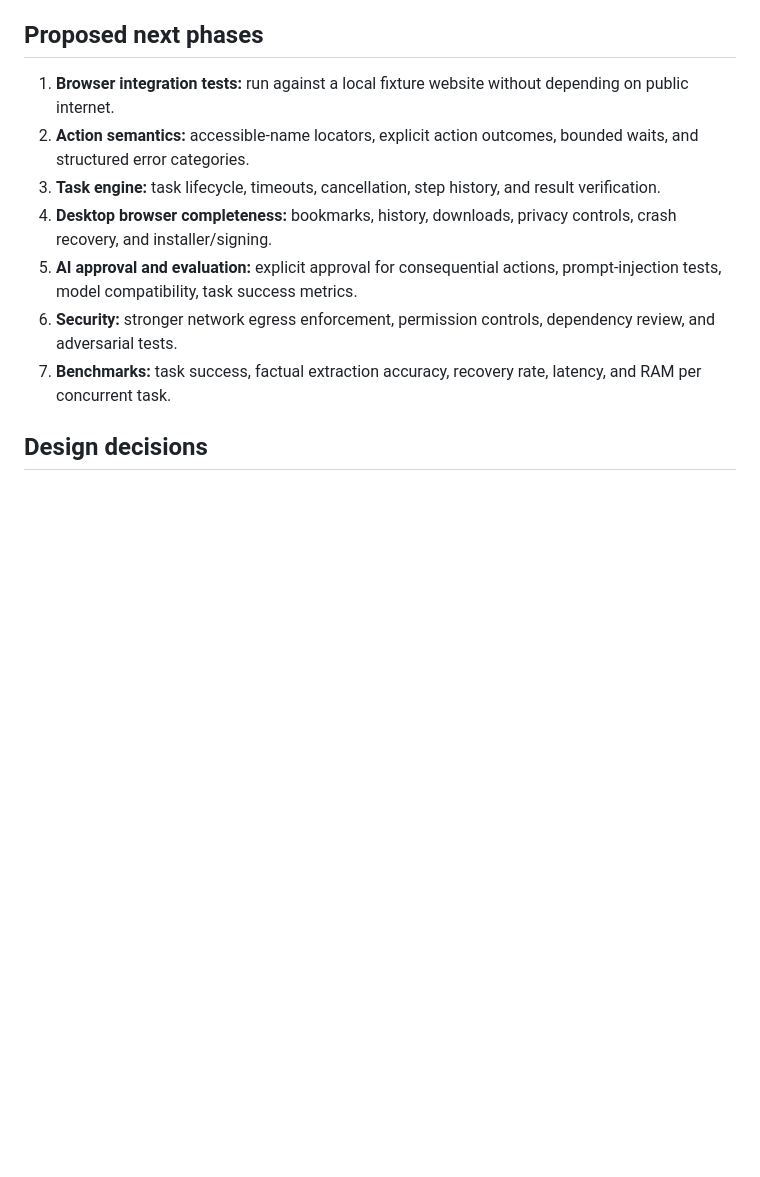
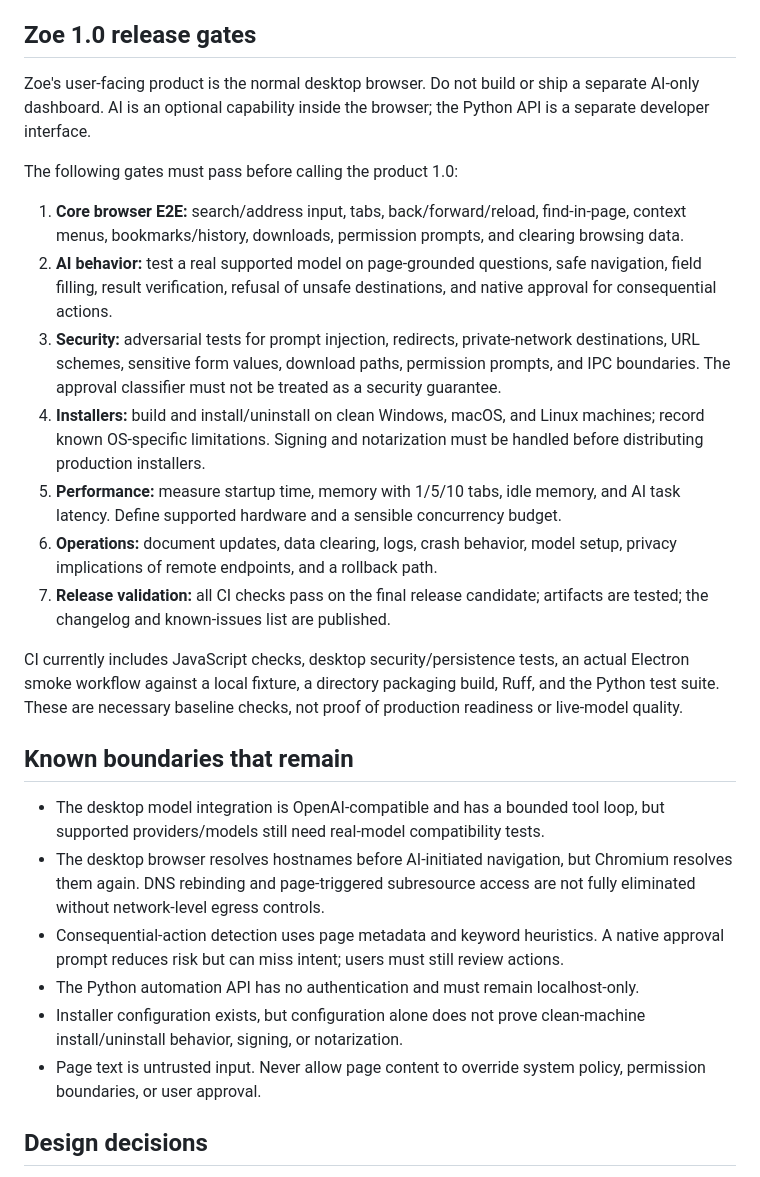
Before and after one commit to davidsonking112-netizen/Zoe, a Markdown page: docs/ARCHITECTURE.md, the part around the change. GitHub-like rendering; blank space fills up the shorter version.

Commit message:
docs: replace stale roadmap with explicit 1.0 release gates

```diff
--- a/docs/ARCHITECTURE.md
+++ b/docs/ARCHITECTURE.md
@@ -50,15 +50,30 @@ The browser launches lazily. A health check must not start Firefox.
 - Cross-platform packaging is configured, but unsigned installers and successful CI packaging do not replace installation tests, code signing, notarization, or a security review.
 - Website text is untrusted input. It must never override system policy or grant itself permissions.
 
-## Proposed next phases
+## Zoe 1.0 release gates
 
-1. **Browser integration tests:** run against a local fixture website without depending on public internet.
-2. **Action semantics:** accessible-name locators, explicit action outcomes, bounded waits, and structured error categories.
-3. **Task engine:** task lifecycle, timeouts, cancellation, step history, and result verification.
-4. **Desktop browser completeness:** bookmarks, history, downloads, privacy controls, crash recovery, and installer/signing.
-5. **AI approval and evaluation:** explicit approval for consequential actions, prompt-injection tests, model compatibility, task success metrics.
-6. **Security:** stronger network egress enforcement, permission controls, dependency review, and adversarial tests.
-7. **Benchmarks:** task success, factual extraction accuracy, recovery rate, latency, and RAM per concurrent task.
+Zoe's user-facing product is the normal desktop browser. Do not build or ship a separate AI-only dashboard. AI is an optional capability inside the browser; the Python API is a separate developer interface.
+
+The following gates must pass before calling the product 1.0:
+
+1. **Core browser E2E:** search/address input, tabs, back/forward/reload, find-in-page, context menus, bookmarks/history, downloads, permission prompts, and clearing browsing data.
+2. **AI behavior:** test a real supported model on page-grounded questions, safe navigation, field filling, result verification, refusal of unsafe destinations, and native approval for consequential actions.
+3. **Security:** adversarial tests for prompt injection, redirects, private-network destinations, URL schemes, sensitive form values, download paths, permission prompts, and IPC boundaries. The approval classifier must not be treated as a security guarantee.
+4. **Installers:** build and install/uninstall on clean Windows, macOS, and Linux machines; record known OS-specific limitations. Signing and notarization must be handled before distributing production installers.
+5. **Performance:** measure startup time, memory with 1/5/10 tabs, idle memory, and AI task latency. Define supported hardware and a sensible concurrency budget.
+6. **Operations:** document updates, data clearing, logs, crash behavior, model setup, privacy implications of remote endpoints, and a rollback path.
+7. **Release validation:** all CI checks pass on the final release candidate; artifacts are tested; the changelog and known-issues list are published.
+
+CI currently includes JavaScript checks, desktop security/persistence tests, an actual Electron smoke workflow against a local fixture, a directory packaging build, Ruff, and the Python test suite. These are necessary baseline checks, not proof of production readiness or live-model quality.
+
+## Known boundaries that remain
+
+- The desktop model integration is OpenAI-compatible and has a bounded tool loop, but supported providers/models still need real-model compatibility tests.
+- The desktop browser resolves hostnames before AI-initiated navigation, but Chromium resolves them again. DNS rebinding and page-triggered subresource access are not fully eliminated without network-level egress controls.
+- Consequential-action detection uses page metadata and keyword heuristics. A native approval prompt reduces risk but can miss intent; users must still review actions.
+- The Python automation API has no authentication and must remain localhost-only.
+- Installer configuration exists, but configuration alone does not prove clean-machine install/uninstall behavior, signing, or notarization.
+- Page text is untrusted input. Never allow page content to override system policy, permission boundaries, or user approval.
 
 ## Design decisions
 
```
